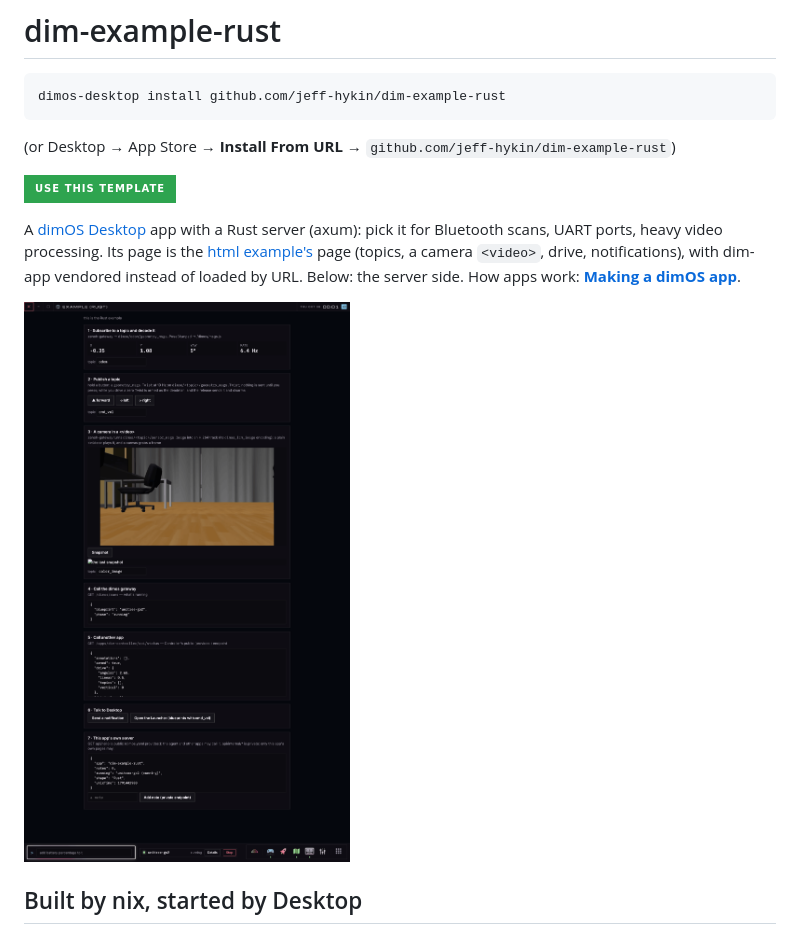
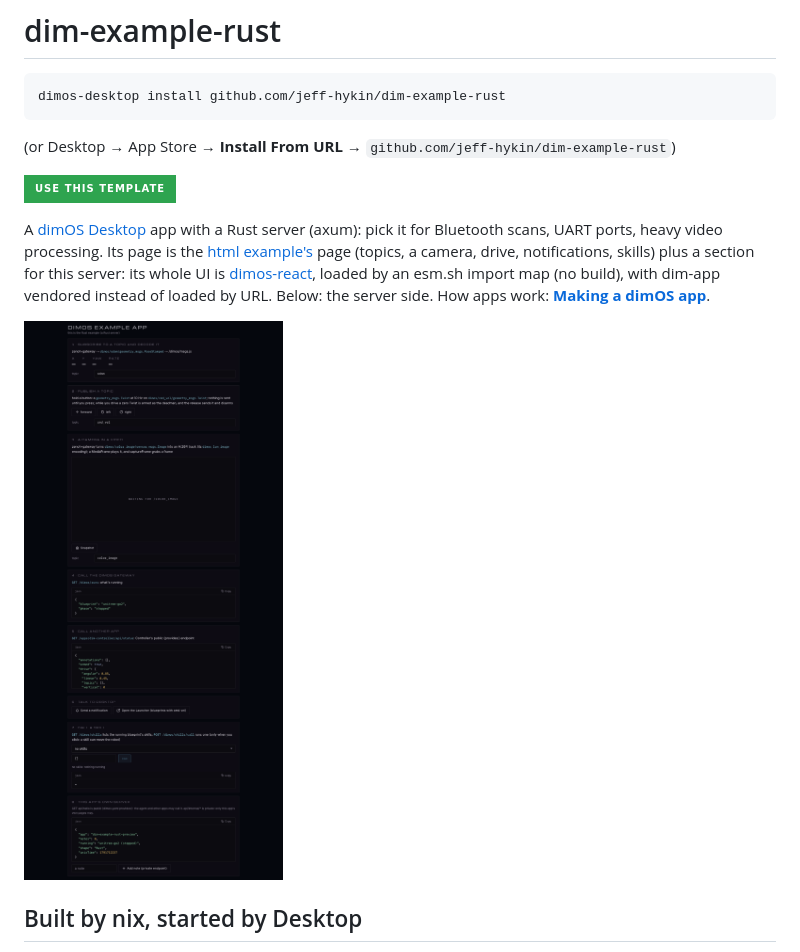
Before and after one commit to jeff-hykin/dim-example-rust, a Markdown page: README.md, the part around the change printed below. GitHub-like rendering; pictures changed too: docs/images/page.png; badges without logos.

```diff
--- a/README.md
+++ b/README.md
@@ -10,8 +10,9 @@ dimos-desktop install github.com/jeff-hykin/dim-example-rust
 
 A [dimOS Desktop](https://github.com/jeff-hykin/dimos-desktop-mirror) app with a Rust server (axum): pick it for
 Bluetooth scans, UART ports, heavy video processing. Its page is the
-[html example's](https://github.com/jeff-hykin/dim-example-html) page (topics, a camera `<video>`, drive, notifications),
-with dim-app vendored instead of loaded by URL. Below: the server side. How apps work:
+[html example's](https://github.com/jeff-hykin/dim-example-html) page (topics, a camera, drive, notifications, skills)
+plus a section for this server: its whole UI is [dimos-react](https://github.com/jeff-hykin/dimos-react), loaded by an
+esm.sh import map (no build), with dim-app vendored instead of loaded by URL. Below: the server side. How apps work:
 **[Making a dimOS app](https://github.com/jeff-hykin/dimos-desktop-mirror/blob/main/docs/create-apps/index.md)**.
 
 ![the whole example page inside Desktop](docs/images/page.png)
```
Also changed, not shown: other parts of README.md (+50 -13 lines), 5 other files.
